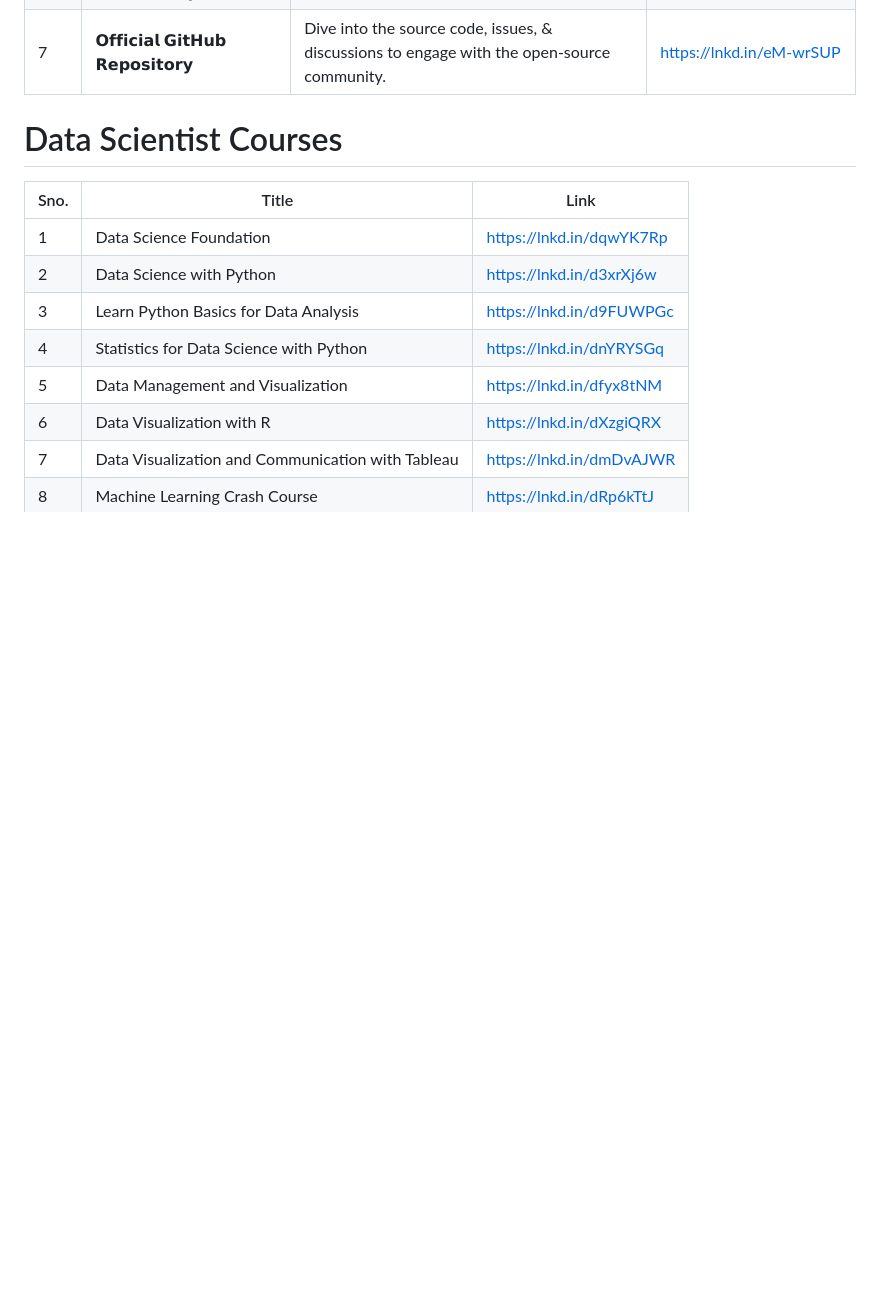
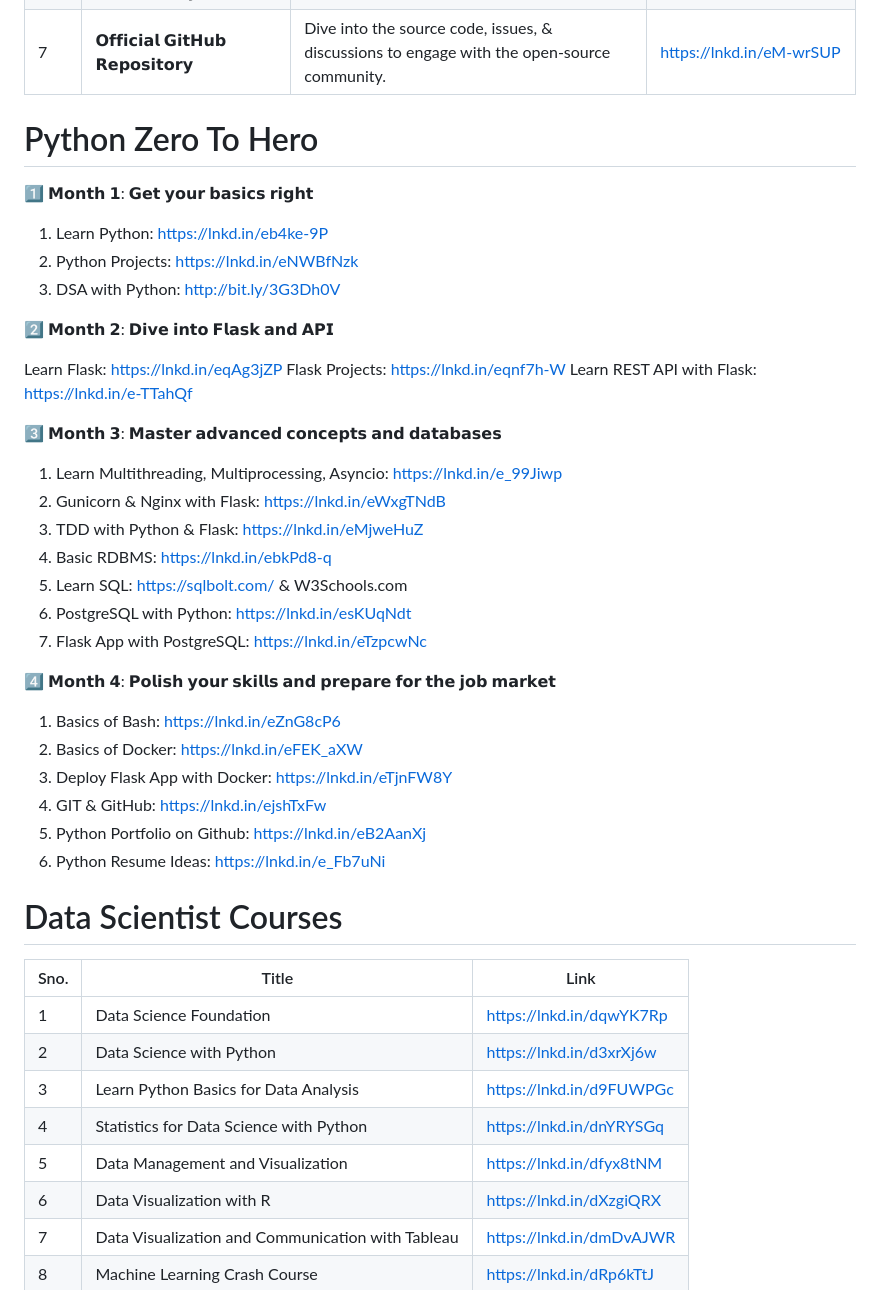
Before and after one commit to prembadri/FreeForCode, a Markdown page: README.md, the part around the change. Rendered like a GitHub page; blank space fills up the shorter version.

Commit message:
Update New list

```diff
--- a/README.md
+++ b/README.md
@@ -445,7 +445,38 @@ Apache Airflow is a powerful open-source platform for orchestrating complex work
 |6|𝗔𝗶𝗿𝗳𝗹𝗼𝘄 𝗦𝗹𝗮𝗰𝗸 𝗖𝗼𝗺𝗺𝘂𝗻𝗶𝘁𝘆|Connect, ask questions, & share experiences with fellow developers.|https://lnkd.in/e6aBAgpN|
 |7|𝗢𝗳𝗳𝗶𝗰𝗶𝗮𝗹 𝗚𝗶𝘁𝗛𝘂𝗯 𝗥𝗲𝗽𝗼𝘀𝗶𝘁𝗼𝗿𝘆|Dive into the source code, issues, & discussions to engage with the open-source community.|https://lnkd.in/eM-wrSUP|
 
+# Python Zero To Hero
 
+1️⃣ 𝗠𝗼𝗻𝘁𝗵 𝟭: 𝗚𝗲𝘁 𝘆𝗼𝘂𝗿 𝗯𝗮𝘀𝗶𝗰𝘀 𝗿𝗶𝗴𝗵𝘁
+
+1. Learn Python: https://lnkd.in/eb4ke-9P
+2. Python Projects: https://lnkd.in/eNWBfNzk
+3. DSA with Python: http://bit.ly/3G3Dh0V
+
+2️⃣ 𝗠𝗼𝗻𝘁𝗵 𝟮: 𝗗𝗶𝘃𝗲 𝗶𝗻𝘁𝗼 𝗙𝗹𝗮𝘀𝗸 𝗮𝗻𝗱 𝗔𝗣𝗜
+
+Learn Flask: https://lnkd.in/eqAg3jZP
+Flask Projects: https://lnkd.in/eqnf7h-W
+Learn REST API with Flask: https://lnkd.in/e-TTahQf
+
+3️⃣ 𝗠𝗼𝗻𝘁𝗵 𝟯: 𝗠𝗮𝘀𝘁𝗲𝗿 𝗮𝗱𝘃𝗮𝗻𝗰𝗲𝗱 𝗰𝗼𝗻𝗰𝗲𝗽𝘁𝘀 𝗮𝗻𝗱 𝗱𝗮𝘁𝗮𝗯𝗮𝘀𝗲𝘀
+
+1. Learn Multithreading, Multiprocessing, Asyncio: https://lnkd.in/e_99Jiwp
+2. Gunicorn & Nginx with Flask: https://lnkd.in/eWxgTNdB
+3. TDD with Python & Flask: https://lnkd.in/eMjweHuZ
+4. Basic RDBMS: https://lnkd.in/ebkPd8-q
+5. Learn SQL: https://sqlbolt.com/ & W3Schools.com
+6. PostgreSQL with Python: https://lnkd.in/esKUqNdt
+7. Flask App with PostgreSQL: https://lnkd.in/eTzpcwNc
+
+4️⃣ 𝗠𝗼𝗻𝘁𝗵 𝟰: 𝗣𝗼𝗹𝗶𝘀𝗵 𝘆𝗼𝘂𝗿 𝘀𝗸𝗶𝗹𝗹𝘀 𝗮𝗻𝗱 𝗽𝗿𝗲𝗽𝗮𝗿𝗲 𝗳𝗼𝗿 𝘁𝗵𝗲 𝗷𝗼𝗯 𝗺𝗮𝗿𝗸𝗲𝘁
+
+1. Basics of Bash: https://lnkd.in/eZnG8cP6
+2. Basics of Docker: https://lnkd.in/eFEK_aXW
+3. Deploy Flask App with Docker: https://lnkd.in/eTjnFW8Y
+4. GIT & GitHub: https://lnkd.in/ejshTxFw
+5. Python Portfolio on Github: https://lnkd.in/eB2AanXj
+6. Python Resume Ideas: https://lnkd.in/e_Fb7uNi
 
 # Data Scientist Courses
 
```
